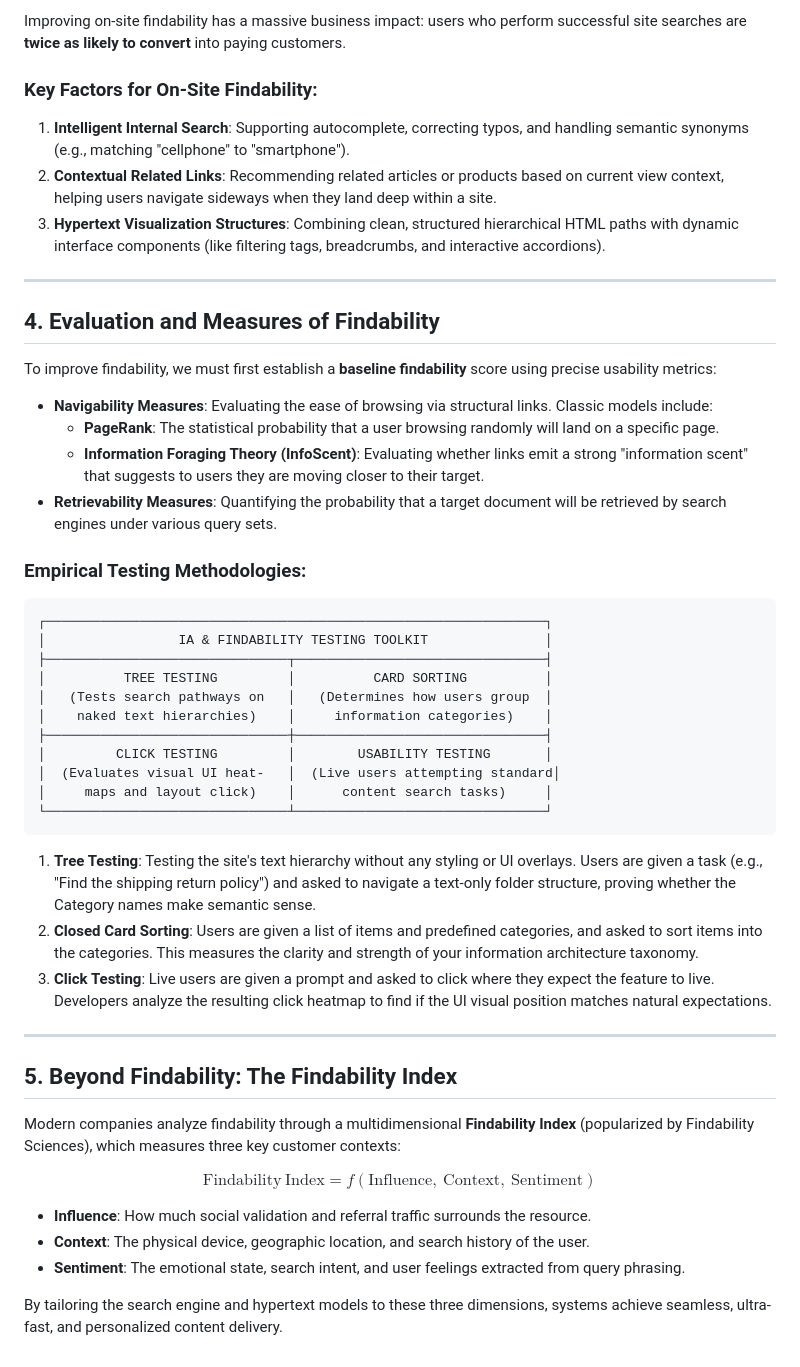
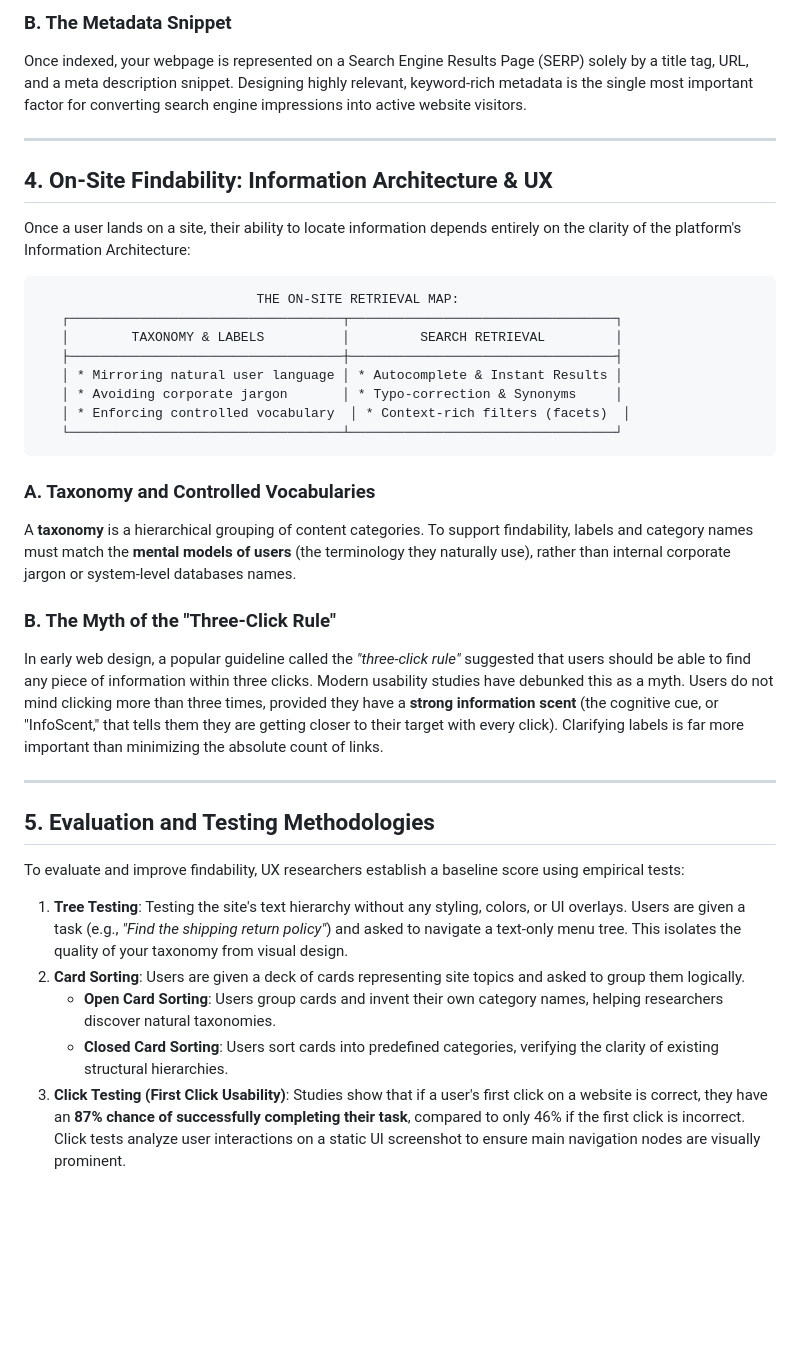
Before and after one commit to otabekoff/principles, a Markdown page: src/pragmatic/findability.md, the part around one of its changes. Rendered like a GitHub page; blank space fills up the shorter version.

````diff
--- a/src/pragmatic/findability.md
+++ b/src/pragmatic/findability.md
@@ -72,52 +60,39 @@ Studies show that **over 90% of website users rely on internal search** rather t
 
-Improving on-site findability has a massive business impact: users who perform successful site searches are **twice as likely to convert** into paying customers.
-
-### Key Factors for On-Site Findability:
-1. **Intelligent Internal Search**: Supporting autocomplete, correcting typos, and handling semantic synonyms (e.g., matching "cellphone" to "smartphone").
-2. **Contextual Related Links**: Recommending related articles or products based on current view context, helping users navigate sideways when they land deep within a site.
-3. **Hypertext Visualization Structures**: Combining clean, structured hierarchical HTML paths with dynamic interface components (like filtering tags, breadcrumbs, and interactive accordions).
+### B. The Metadata Snippet
+Once indexed, your webpage is represented on a Search Engine Results Page (SERP) solely by a title tag, URL, and a meta description snippet. Designing highly relevant, keyword-rich metadata is the single most important factor for converting search engine impressions into active website visitors.
 
 ---
 
-## 4. Evaluation and Measures of Findability
+## 4. On-Site Findability: Information Architecture & UX
 
-To improve findability, we must first establish a **baseline findability** score using precise usability metrics:
-
-* **Navigability Measures**: Evaluating the ease of browsing via structural links. Classic models include:
-  * **PageRank**: The statistical probability that a user browsing randomly will land on a specific page.
-  * **Information Foraging Theory (InfoScent)**: Evaluating whether links emit a strong "information scent" that suggests to users they are moving closer to their target.
-* **Retrievability Measures**: Quantifying the probability that a target document will be retrieved by search engines under various query sets.
-
-### Empirical Testing Methodologies:
+Once a user lands on a site, their ability to locate information depends entirely on the clarity of the platform's Information Architecture:
 
 ```
-┌────────────────────────────────────────────────────────────────┐
-│                 IA & FINDABILITY TESTING TOOLKIT               │
-├───────────────────────────────┬────────────────────────────────┤
-│          TREE TESTING         │          CARD SORTING          │
-│   (Tests search pathways on   │   (Determines how users group  │
-│    naked text hierarchies)    │     information categories)    │
-├───────────────────────────────┼────────────────────────────────┤
-│         CLICK TESTING         │        USABILITY TESTING       │
-│  (Evaluates visual UI heat-   │  (Live users attempting standard│
-│     maps and layout click)    │      content search tasks)     │
-└───────────────────────────────┴────────────────────────────────┘
+                            THE ON-SITE RETRIEVAL MAP:
+   ┌───────────────────────────────────┬──────────────────────────────────┐
+   │        TAXONOMY & LABELS          │         SEARCH RETRIEVAL         │
+   ├───────────────────────────────────┼──────────────────────────────────┤
+   │ * Mirroring natural user language │ * Autocomplete & Instant Results │
+   │ * Avoiding corporate jargon       │ * Typo-correction & Synonyms     │
+   │ * Enforcing controlled vocabulary  │ * Context-rich filters (facets)  │
+   └───────────────────────────────────┴──────────────────────────────────┘
 ```
 
-1. **Tree Testing**: Testing the site's text hierarchy without any styling or UI overlays. Users are given a task (e.g., "Find the shipping return policy") and asked to navigate a text-only folder structure, proving whether the Category names make semantic sense.
-2. **Closed Card Sorting**: Users are given a list of items and predefined categories, and asked to sort items into the categories. This measures the clarity and strength of your information architecture taxonomy.
-3. **Click Testing**: Live users are given a prompt and asked to click where they expect the feature to live. Developers analyze the resulting click heatmap to find if the UI visual position matches natural expectations.
+### A. Taxonomy and Controlled Vocabularies
+A **taxonomy** is a hierarchical grouping of content categories. To support findability, labels and category names must match the **mental models of users** (the terminology they naturally use), rather than internal corporate jargon or system-level databases names.
+
+### B. The Myth of the "Three-Click Rule"
+In early web design, a popular guideline called the *"three-click rule"* suggested that users should be able to find any piece of information within three clicks.
+Modern usability studies have debunked this as a myth. Users do not mind clicking more than three times, provided they have a **strong information scent** (the cognitive cue, or "InfoScent," that tells them they are getting closer to their target with every click). Clarifying labels is far more important than minimizing the absolute count of links.
 
 ---
 
-## 5. Beyond Findability: The Findability Index
+## 5. Evaluation and Testing Methodologies
 
-Modern companies analyze findability through a multidimensional **Findability Index** (popularized by Findability Sciences), which measures three key customer contexts:
+To evaluate and improve findability, UX researchers establish a baseline score using empirical tests:
 
-$$\mathrm{Findability\ Index} = f(\mathrm{Influence},\ \mathrm{Context},\ \mathrm{Sentiment})$$
-
-* **Influence**: How much social validation and referral traffic surrounds the resource.
-* **Context**: The physical device, geographic location, and search history of the user.
-* **Sentiment**: The emotional state, search intent, and user feelings extracted from query phrasing.
-
-By tailoring the search engine and hypertext models to these three dimensions, systems achieve seamless, ultra-fast, and personalized content delivery.
+1. **Tree Testing**: Testing the site's text hierarchy without any styling, colors, or UI overlays. Users are given a task (e.g., *"Find the shipping return policy"*) and asked to navigate a text-only menu tree. This isolates the quality of your taxonomy from visual design.
+2. **Card Sorting**: Users are given a deck of cards representing site topics and asked to group them logically.
+   - **Open Card Sorting**: Users group cards and invent their own category names, helping researchers discover natural taxonomies.
+   - **Closed Card Sorting**: Users sort cards into predefined categories, verifying the clarity of existing structural hierarchies.
+3. **Click Testing (First Click Usability)**: Studies show that if a user's first click on a website is correct, they have an **87% chance of successfully completing their task**, compared to only 46% if the first click is incorrect. Click tests analyze user interactions on a static UI screenshot to ensure main navigation nodes are visually prominent.
````
Also changed, not shown: other parts of src/pragmatic/findability.md (+31 -43 lines).
